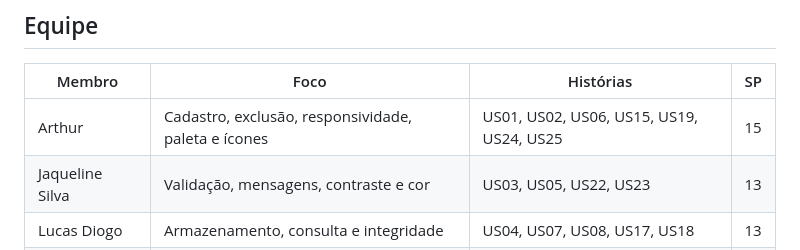
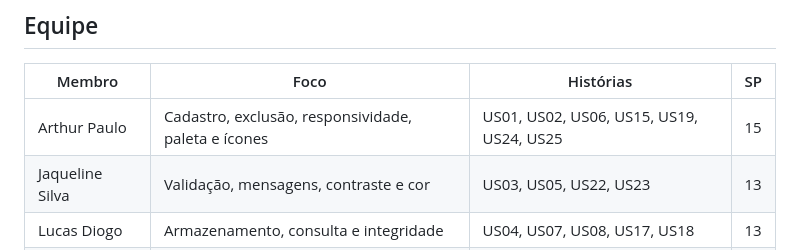
Before and after one commit to gabrielsan23/Engenharia-de-Software2, a Markdown page: Documentações/01-visao-geral.md, the part around the change. GitHub-like rendering.

```diff
--- a/Documentações/01-visao-geral.md
+++ b/Documentações/01-visao-geral.md
@@ -38,7 +38,7 @@ Backend, banco de dados remoto, contas de usuário, sincronização entre dispos
 
 | Membro | Foco | Histórias | SP |
 |---|---|---|---|
-| Arthur | Cadastro, exclusão, responsividade, paleta e ícones | US01, US02, US06, US15, US19, US24, US25 | 15 |
+| Arthur Paulo | Cadastro, exclusão, responsividade, paleta e ícones | US01, US02, US06, US15, US19, US24, US25 | 15 |
 | Jaqueline Silva | Validação, mensagens, contraste e cor | US03, US05, US22, US23 | 13 |
 | Lucas Diogo | Armazenamento, consulta e integridade | US04, US07, US08, US17, US18 | 13 |
 | Vinicius Topgian | Filtros | US09 a US14 | 14 |
```
